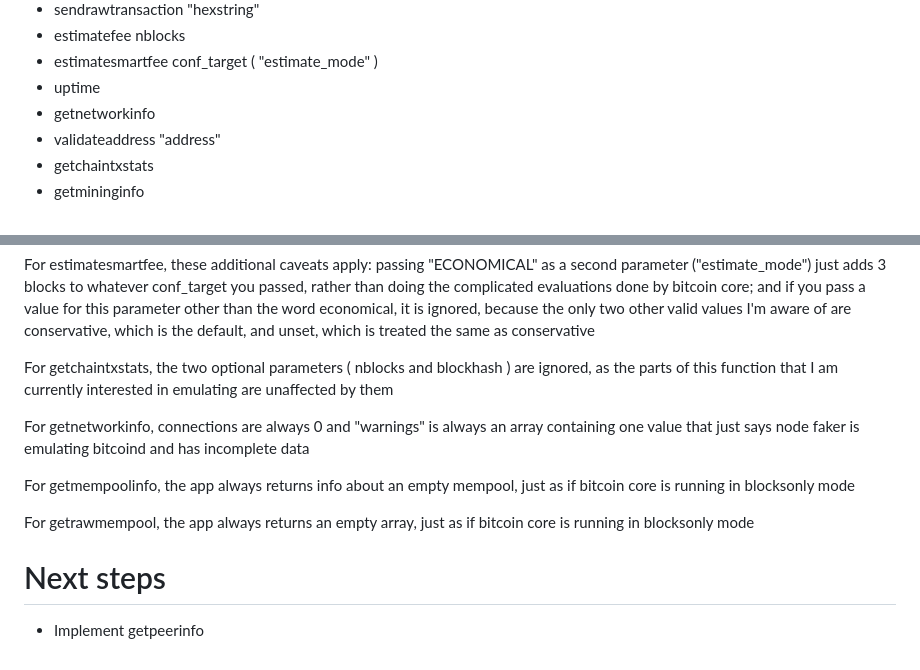
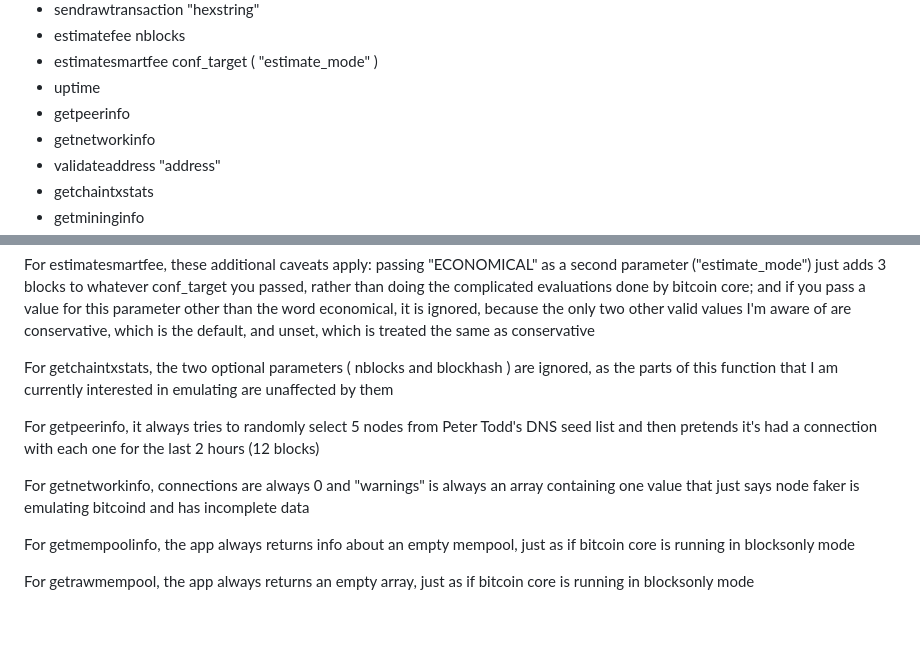
Before and after one commit to supertestnet/node_faker, a Markdown page: README.md, 2 parts joined by grey strips. Drawn GitHub-style; blank space fills up the shorter version.

```diff
--- a/README.md
+++ b/README.md
@@ -31,6 +31,7 @@ Also, the app only supports some bitcoin-cli commands for now; namely, these one
 - estimatefee nblocks
 - estimatesmartfee conf_target ( "estimate_mode" )
 - uptime
+- getpeerinfo
 - getnetworkinfo
 - validateaddress "address"
 - getchaintxstats
@@ -65,11 +66,10 @@ For estimatesmartfee, these additional caveats apply: passing "ECONOMICAL" as a
 
 For getchaintxstats, the two optional parameters ( nblocks and blockhash ) are ignored, as the parts of this function that I am currently interested in emulating are unaffected by them
 
+For getpeerinfo, it always tries to randomly select 5 nodes from Peter Todd's DNS seed list and then pretends it's had a connection with each one for the last 2 hours (12 blocks)
+
 For getnetworkinfo, connections are always 0 and "warnings" is always an array containing one value that just says node faker is emulating bitcoind and has incomplete data
 
 For getmempoolinfo, the app always returns info about an empty mempool, just as if bitcoin core is running in blocksonly mode
 
 For getrawmempool, the app always returns an empty array, just as if bitcoin core is running in blocksonly mode
-
-# Next steps
-- Implement getpeerinfo
```
